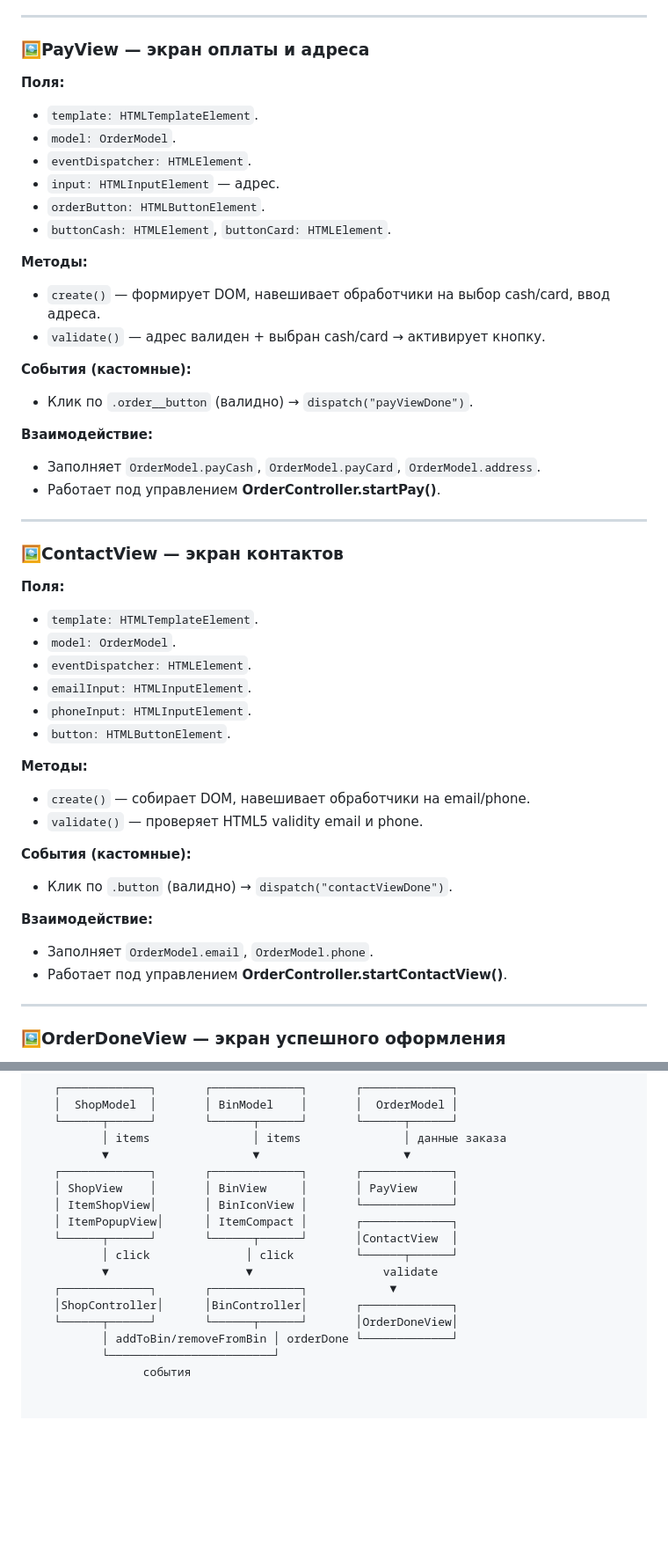
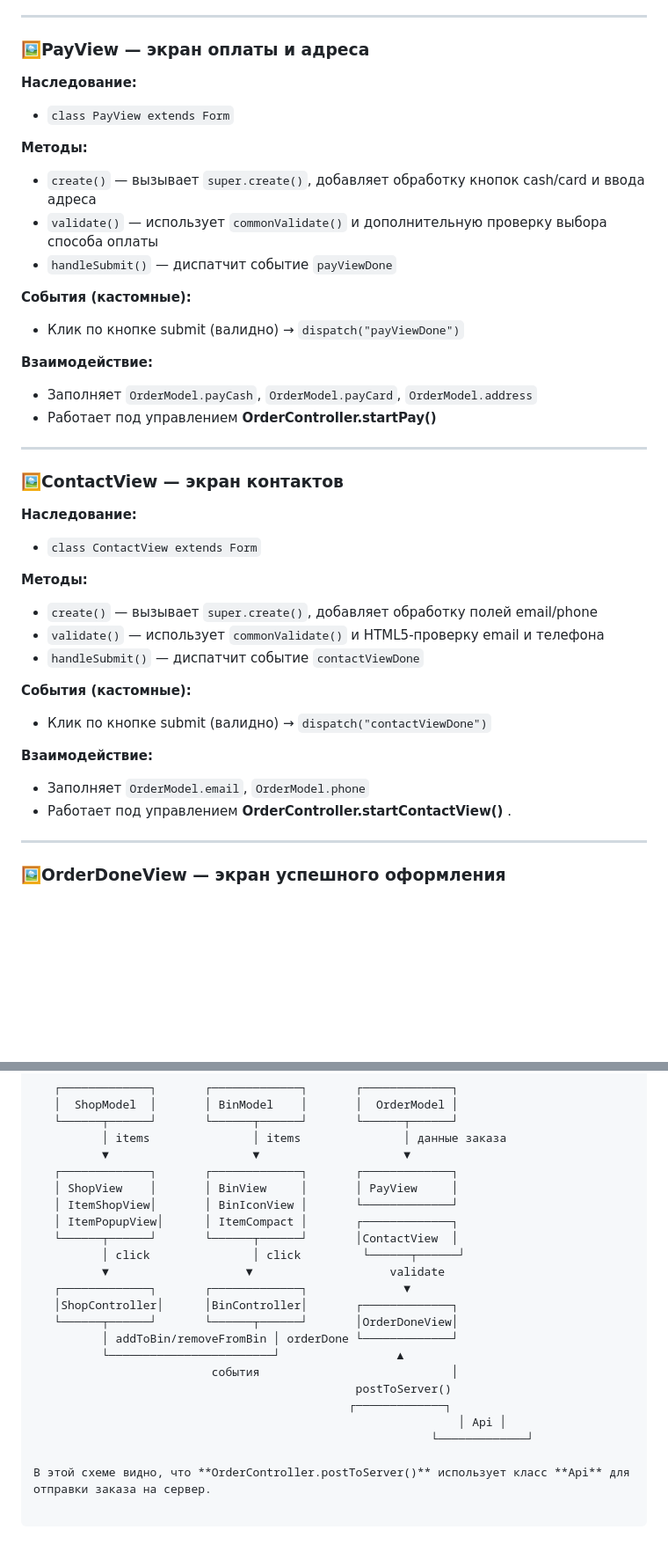
Before and after one commit to KattyFox/web-larek-frontend, a Markdown page: README.md, 2 parts joined by grey strips. Shown at 88% size. Rendered like a GitHub page; blank space fills up the shorter version.

````diff
--- a/README.md
+++ b/README.md
@@ -291,46 +344,38 @@ yarn build
 ---
 
 ### 🖼**PayView — экран оплаты и адреса**
-**Поля:**
-- `template: HTMLTemplateElement`.
-- `model: OrderModel`.
-- `eventDispatcher: HTMLElement`.
-- `input: HTMLInputElement` — адрес.
-- `orderButton: HTMLButtonElement`.
-- `buttonCash: HTMLElement`, `buttonCard: HTMLElement`.
+**Наследование:**
+- `class PayView extends Form`
 
 **Методы:**
-- `create()` — формирует DOM, навешивает обработчики на выбор cash/card, ввод адреса.
-- `validate()` — адрес валиден + выбран cash/card → активирует кнопку.
+- `create()` — вызывает `super.create()`, добавляет обработку кнопок cash/card и ввода адреса
+- `validate()` — использует `commonValidate()` и дополнительную проверку выбора способа оплаты
+- `handleSubmit()` — диспатчит событие `payViewDone`
 
 **События (кастомные):**
-- Клик по `.order__button` (валидно) → `dispatch("payViewDone")`.
+- Клик по кнопке submit (валидно) → `dispatch("payViewDone")`
 
 **Взаимодействие:**
-- Заполняет `OrderModel.payCash`, `OrderModel.payCard`, `OrderModel.address`.
-- Работает под управлением **OrderController.startPay()**.
+- Заполняет `OrderModel.payCash`, `OrderModel.payCard`, `OrderModel.address`
+- Работает под управлением **OrderController.startPay()**
 
 ---
 
 ### 🖼**ContactView — экран контактов**
-**Поля:**
-- `template: HTMLTemplateElement`.
-- `model: OrderModel`.
-- `eventDispatcher: HTMLElement`.
-- `emailInput: HTMLInputElement`.
-- `phoneInput: HTMLInputElement`.
-- `button: HTMLButtonElement`.
+**Наследование:**
+- `class ContactView extends Form`
 
 **Методы:**
-- `create()` — собирает DOM, навешивает обработчики на email/phone.
-- `validate()` — проверяет HTML5 validity email и phone.
+- `create()` — вызывает `super.create()`, добавляет обработку полей email/phone
+- `validate()` — использует `commonValidate()` и HTML5-проверку email и телефона
+- `handleSubmit()` — диспатчит событие `contactViewDone`
 
 **События (кастомные):**
-- Клик по `.button` (валидно) → `dispatch("contactViewDone")`.
+- Клик по кнопке submit (валидно) → `dispatch("contactViewDone")`
 
 **Взаимодействие:**
-- Заполняет `OrderModel.email`, `OrderModel.phone`.
-- Работает под управлением **OrderController.startContactView()**.
+- Заполняет `OrderModel.email`, `OrderModel.phone`
+- Работает под управлением **OrderController.startContactView()** .
 
 ---
 
@@ -544,11 +589,19 @@ yarn build
    │ ItemShopView│       │ BinIconView │       └─────────────┘
    │ ItemPopupView│      │ ItemCompact │       ┌─────────────┐
    └──────┬──────┘       └──────┬──────┘       │ContactView  │
-          │ click              │ click         └──────┬──────┘
-          ▼                    ▼                   validate
-   ┌─────────────┐       ┌─────────────┐            ▼
+          │ click               │ click         └──────┬──────┘
+          ▼                    ▼                    validate
+   ┌─────────────┐       ┌─────────────┐              ▼
    │ShopController│      │BinController│       ┌─────────────┐
    └──────┬──────┘       └──────┬──────┘       │OrderDoneView│
           │ addToBin/removeFromBin │ orderDone └─────────────┘
-          └────────────────────────┘
-                события
+          └────────────────────────┘                 ▲
+		                  события 			                 │
+                                               postToServer()
+                                              ┌─────────────┐
+						                                      │ Api │
+						                                  └─────────────┘
+
+В этой схеме видно, что **OrderController.postToServer()** использует класс **Api** для отправки заказа на сервер.
+
+```
````
Also changed, not shown: other parts of README.md (+72 -19 lines).
